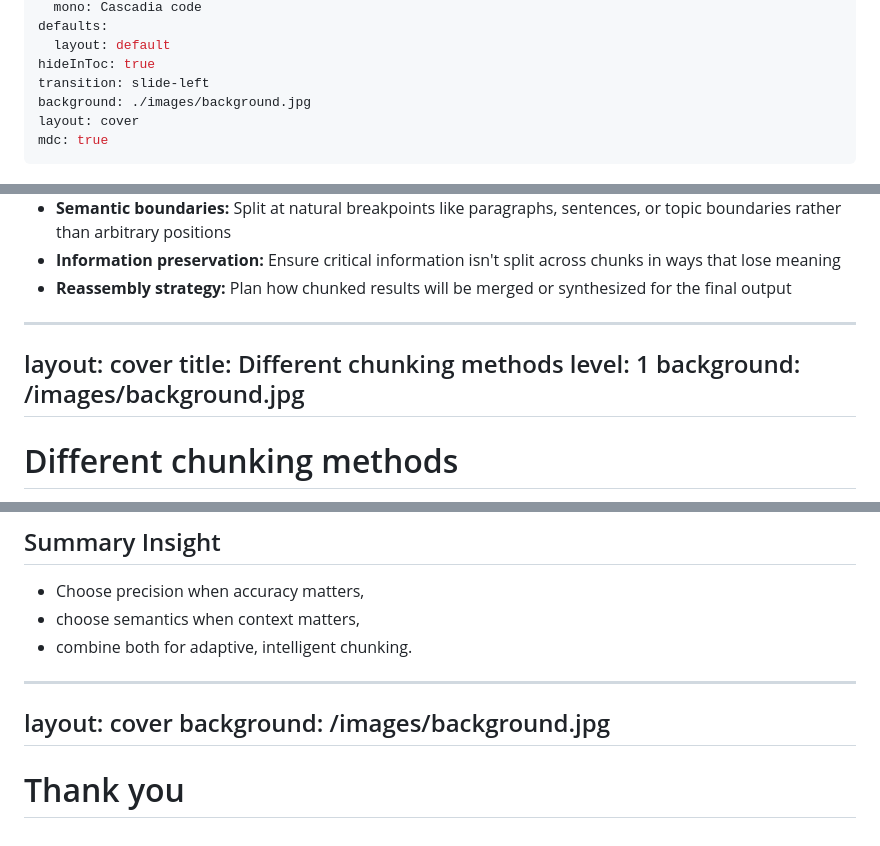
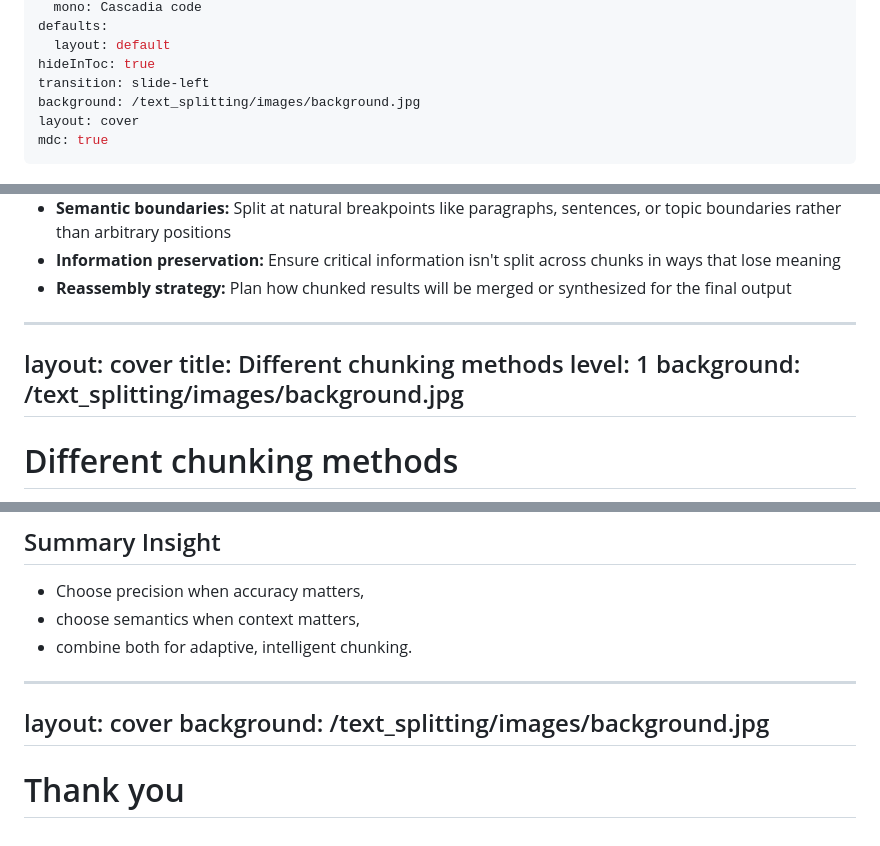
Before and after one commit to ansddebnath/text_splitting, a Markdown page: slides.md, 3 parts joined by grey strips. Rendered like a GitHub page.

```diff
--- a/slides.md
+++ b/slides.md
@@ -14,7 +14,7 @@ defaults:
   layout: default
 hideInToc: true
 transition: slide-left
-background: ./images/background.jpg
+background: /text_splitting/images/background.jpg
 layout: cover
 mdc: true
 ---
@@ -354,7 +354,7 @@ Another approach for handling long texts is to break them into smaller, manageab
 layout: cover
 title: Different chunking methods
 level: 1
-background: /images/background.jpg
+background: /text_splitting/images/background.jpg
 ---
 
 # Different chunking methods
@@ -697,7 +697,7 @@ Evaluation across various chunking strategies to illustrate the trade-offs betwe
 
 ---
 layout: cover
-background: /images/background.jpg
+background: /text_splitting/images/background.jpg
 ---
 
 
```
